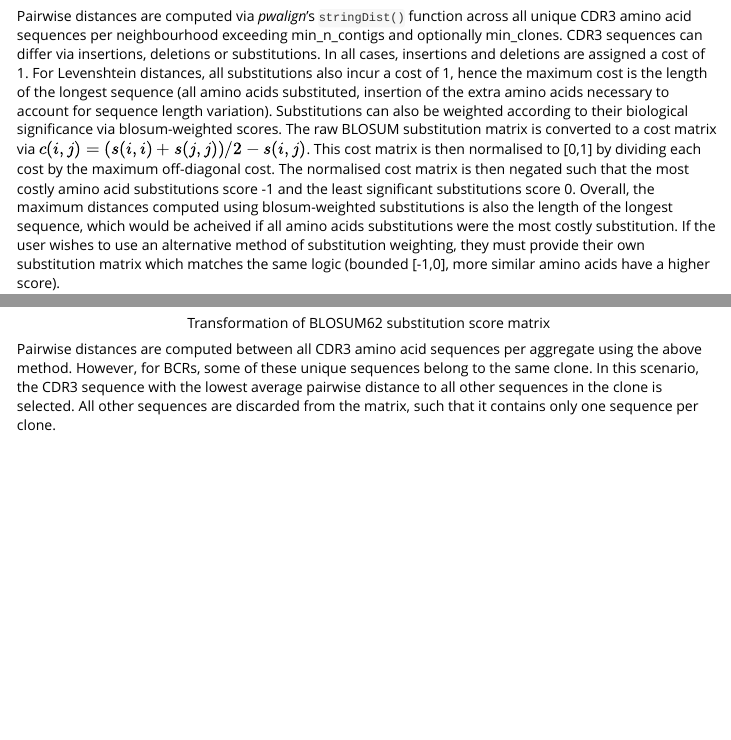
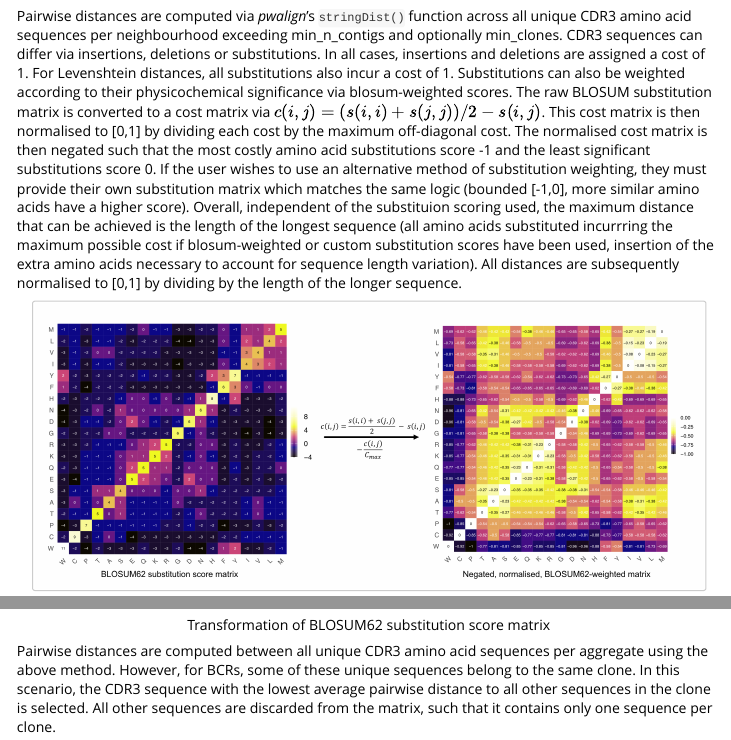
Before and after one commit to grace-hattersley/TEVRA, an R Markdown document (vignettes/TEVRA.Rmd): the page in a window 1100 px wide, from 7430 px down, and a second part further down, joined at a grey line. Rendered offline with R 4.5, knitr and Pandoc, with nearby package versions; some code elsewhere in the file could not run offline.

Commit message:
Update documentation

````diff
--- a/R/nhood_cdr3_convergence.R
+++ b/R/nhood_cdr3_convergence.R
@@ -322,7 +374,7 @@
                                    clone_id_col = NULL,
                                    min_n_contigs = 20L,
                                    min_clones = NULL,
-                                   distance_method = c("levenshtein", "blosum62", "custom"),
+                                   substitution_weighting = c("levenshtein", "blosum62", "custom"),
                                    substitution_matrix = NULL,
                                    summary_metric = "converge_score",
                                    knn_k = NULL,
@@ -346,7 +398,7 @@
   # ── 1. Input validation ───────────────────────────────────────────────────
   receptor_type   <- match.arg(receptor_type)
   chain           <- match.arg(chain)
-  distance_method <- match.arg(distance_method)
+  substitution_weighting <- match.arg(substitution_weighting)
 
   valid_metrics <- c("converge_score", "converge_score_global", "converge_score_global_median")
   if (!is.character(summary_metric) || length(summary_metric) == 0L ||
@@ -407,10 +459,10 @@
   }
 
   # ── 3. Build substitution cost matrix ────────────────────────────────────
-  # If distance_method = custom, the caller-supplied matrix is used directly.
-  if (distance_method == "custom") {
+  # If substitution_weighting = custom, the caller-supplied matrix is used directly.
+  if (substitution_weighting == "custom") {
     if (is.null(substitution_matrix)) {
-      stop("'substitution_matrix' must be provided when distance_method = 'custom'.")
+      stop("'substitution_matrix' must be provided when substitution_weighting = 'custom'.")
     }
     if (!is.matrix(substitution_matrix) || !is.numeric(substitution_matrix)) {
       stop("'substitution_matrix' must be a numeric matrix.")
@@ -420,7 +472,7 @@
     }
   }
 
-  score_mat <- .build_substitution_matrix(distance_method, substitution_matrix)
+  score_mat <- .build_substitution_matrix(substitution_weighting, substitution_matrix)
 
   # ── 4. Extract colData and neighbourhood matrix ───────────────────────────
   message("Extracting neighbourhood membership...")
@@ -735,7 +787,7 @@
   # ── 10. Summary ───────────────────────────────────────────────────────────
   message("\nCDR3 convergence score computation complete.")
   message(sprintf("  Receptor type  : %s", receptor_type))
-  message(sprintf("  Distance method: %s", distance_method))
+  message(sprintf("  Distance method: %s", substitution_weighting))
   message(sprintf("  Chain(s)       : %s", paste(chains_to_run, collapse = ", ")))
   message(sprintf("  Summary metric(s): %s", paste(summary_metric, collapse = ", ")))
   for (ch in chains_to_run) {
@@ -758,7 +810,7 @@
 
   # ── 11. Store attributes and write to metadata ────────────────────────────
   attr(distance_results, "receptor_type")       <- receptor_type
-  attr(distance_results, "distance_method")      <- distance_method
+  attr(distance_results, "substitution_weighting")      <- substitution_weighting
   attr(distance_results, "chains")               <- chains_to_run
   attr(distance_results, "downsample_depths")    <- downsample_depths
   attr(distance_results, "min_n_contigs")          <- min_n_contigs
@@ -809,27 +861,27 @@
 #'   maximum off-diagonal cost to scale to \eqn{[0, 1]} before negation.
 #'
 #'   For \code{"custom"}: the caller-supplied matrix is returned unchanged
-#'   except for the addition of the \code{distance_method} attribute.
+#'   except for the addition of the \code{substitution_weighting} attribute.
 #'
 #' @noRd
 
 
-.build_substitution_matrix <- function(distance_method, substitution_matrix = NULL) {
+.build_substitution_matrix <- function(substitution_weighting, substitution_matrix = NULL) {
 
   aa_alphabet <- c("A","C","D","E","F","G","H","I","K","L",
                    "M","N","P","Q","R","S","T","V","W","Y")
 
-  if (distance_method == "levenshtein") {
+  if (substitution_weighting == "levenshtein") {
     # Flat score matrix: 0 for identical amino acids, -1 for any substitution.
     # Used with pwalign::stringDist (substitutionMatrix argument).
     sub_mat       <- matrix(-1, nrow = 20L, ncol = 20L,
                             dimnames = list(aa_alphabet, aa_alphabet))
     diag(sub_mat) <- 0L
-    attr(sub_mat, "distance_method") <- "levenshtein"
+    attr(sub_mat, "substitution_weighting") <- "levenshtein"
     return(sub_mat)
   }
 
-  if (distance_method == "blosum62") {
+  if (substitution_weighting == "blosum62") {
     # BLOSUM62 cost via formula: c(i,j) = s(i,i)/2 + s(j,j)/2 - s(i,j)
     # Normalised to [0, 1] by dividing by the maximum off-diagonal cost.
     # Used with pwalign::stringDist (substitutionMatrix argument).
@@ -851,14 +903,14 @@
 
     # Negate to convert cost matrix to score matrix for pwalign convention
     score_mat <- -cost_mat
-    attr(score_mat, "distance_method") <- "blosum62"
+    attr(score_mat, "substitution_weighting") <- "blosum62"
     return(score_mat)
   }
 
-  if (distance_method == "custom") {
+  if (substitution_weighting == "custom") {
     # Caller is responsible for constructing a valid cost matrix.
     # Attach the method attribute for dispatch in .run_pairwise_alignment.
-    attr(substitution_matrix, "distance_method") <- "custom"
+    attr(substitution_matrix, "substitution_weighting") <- "custom"
     return(substitution_matrix)
   }
 }
--- a/vignettes/TEVRA.Rmd
+++ b/vignettes/TEVRA.Rmd
@@ -303,12 +312,30 @@
 
 ## Additional details on inter-clonal CDR3 convergence
 Pairwise distances are computed via *pwalign*'s `stringDist()` function across
-all unique CDR3 amino acid sequences per neighbourhood exceeding min_n_contigs and optionally min_clones. CDR3 sequences can differ via insertions, deletions or substitutions. In all cases, insertions and deletions are assigned a cost of 1. For Levenshtein distances, all substitutions also incur a cost of 1, hence the maximum cost is the length of the longest sequence (all amino acids substituted, insertion of the extra amino acids necessary to account for sequence length variation). Substitutions can also be weighted according to their biological significance via blosum-weighted scores. The raw BLOSUM substitution matrix is converted to a cost matrix via $c(i,j) = (s(i,i) + s(j,j))/2 - s(i,j)$. This cost matrix is then normalised to [0,1] by dividing each cost by the maximum off-diagonal cost. The normalised cost matrix is then negated such that the most costly amino acid substitutions score -1 and the least significant substitutions score 0. Overall, the maximum distances computed using blosum-weighted substitutions is also the length of the longest sequence, which would be acheived if all amino acids substitutions were the most costly substitution. If the user wishes to use an alternative method of substitution weighting, they must provide their own substitution matrix which matches the same logic (bounded [-1,0], more similar amino acids have a higher score).
+all unique CDR3 amino acid sequences per neighbourhood exceeding min_n_contigs
+and optionally min_clones. CDR3 sequences can differ via insertions, deletions
+or substitutions. In all cases, insertions and deletions are assigned a cost of
+1. For Levenshtein distances, all substitutions also incur a cost of 1.
+Substitutions can also be weighted according to their physicochemical
+significance via blosum-weighted scores. The raw BLOSUM substitution matrix is
+converted to a cost matrix via $c(i,j) = (s(i,i) + s(j,j))/2 - s(i,j)$. This
+cost matrix is then normalised to [0,1] by dividing each cost by the maximum
+off-diagonal cost. The normalised cost matrix is then negated such that the most
+costly amino acid substitutions score -1 and the least significant substitutions
+score 0. If the user wishes to use an alternative method of substitution
+weighting, they must provide their own substitution matrix which matches the
+same logic (bounded [-1,0], more similar amino acids have a higher score).
+Overall, independent of the substituion scoring used, the maximum distance that
+can be achieved is the length of the longest sequence (all amino acids
+substituted incurrring the maximum possible cost if blosum-weighted or custom
+substitution scores have been used, insertion of the extra amino acids necessary
+to account for sequence length variation). All distances are subsequently
+normalised to [0,1] by dividing by the length of the longer sequence.
 
 ```{r blosum substitution scores, echo=FALSE, out.width="95%", fig.align="center",  fig.cap="Transformation of BLOSUM62 substitution score matrix"}
 knitr::include_graphics("figures/blosum.png")
 ```
 
-Pairwise distances are computed between all CDR3 amino acid sequences per aggregate using the above method. However, for BCRs, some of these unique sequences belong to the same clone. In this scenario, the CDR3 sequence with the lowest average pairwise distance to all other sequences in the clone is selected. All other sequences are discarded from the matrix, such that it contains only one sequence per clone.
+Pairwise distances are computed between all unique CDR3 amino acid sequences per aggregate using the above method. However, for BCRs, some of these unique sequences belong to the same clone. In this scenario, the CDR3 sequence with the lowest average pairwise distance to all other sequences in the clone is selected. All other sequences are discarded from the matrix, such that it contains only one sequence per clone.
 
 The distance matrix is then summarised to obtain a singular convergence score representing the similarity of CDR3 sequences of different clones per aggregate. This can be a global convergence score, defined as the mean or median pairwise distance across all representative CDR3 sequences, or a local score. Local convergence scores are computed as the mean distance of each CDR3 sequence to its $k$ nearest neighbours, averaged across all representatives in the aggregate. This metric is more sensitive to repertoire structure than a global average. For example, a neighbourhood containing clones that respond to two distinct epitopes would contain two clusters of highly similar CDR3s that are dissimilar from one another. Here, global convergence would be high due to the difference between these two antigens, whilst local convergence would reflect sequence similarity within these two groups. By default, $k$ is set adaptively at $n/4$,where $n$ is the number of representatives, with a minimum $k$ of 3; a fixed $k$ can also be supplied. Local convergence is not calculated when the number of representatives does not exceed $k$. All distance-based metrics are converted to convergence scores via $1 - distance$.
````
Also changed, not shown: R/nhood_cdr3_convergence_matrices.R (+101 -40 lines), R/nhood_diversity.R (+1 -1 lines), R/nhood_shm.R (+1 -1 lines), R/nhood_cdr3_convergence.R (228 more changed lines), vignettes/TEVRA.Rmd (25 more changed lines), 4 other files.
